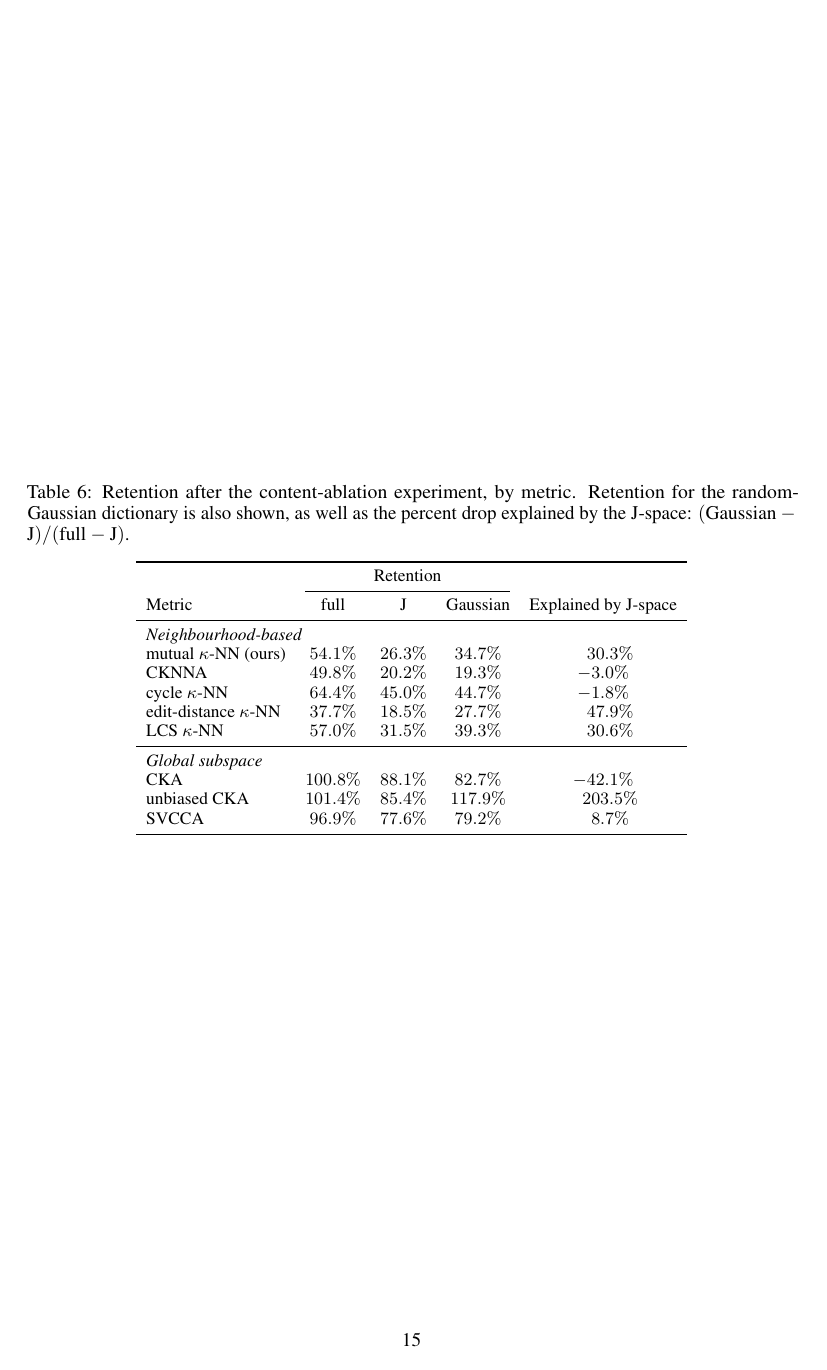
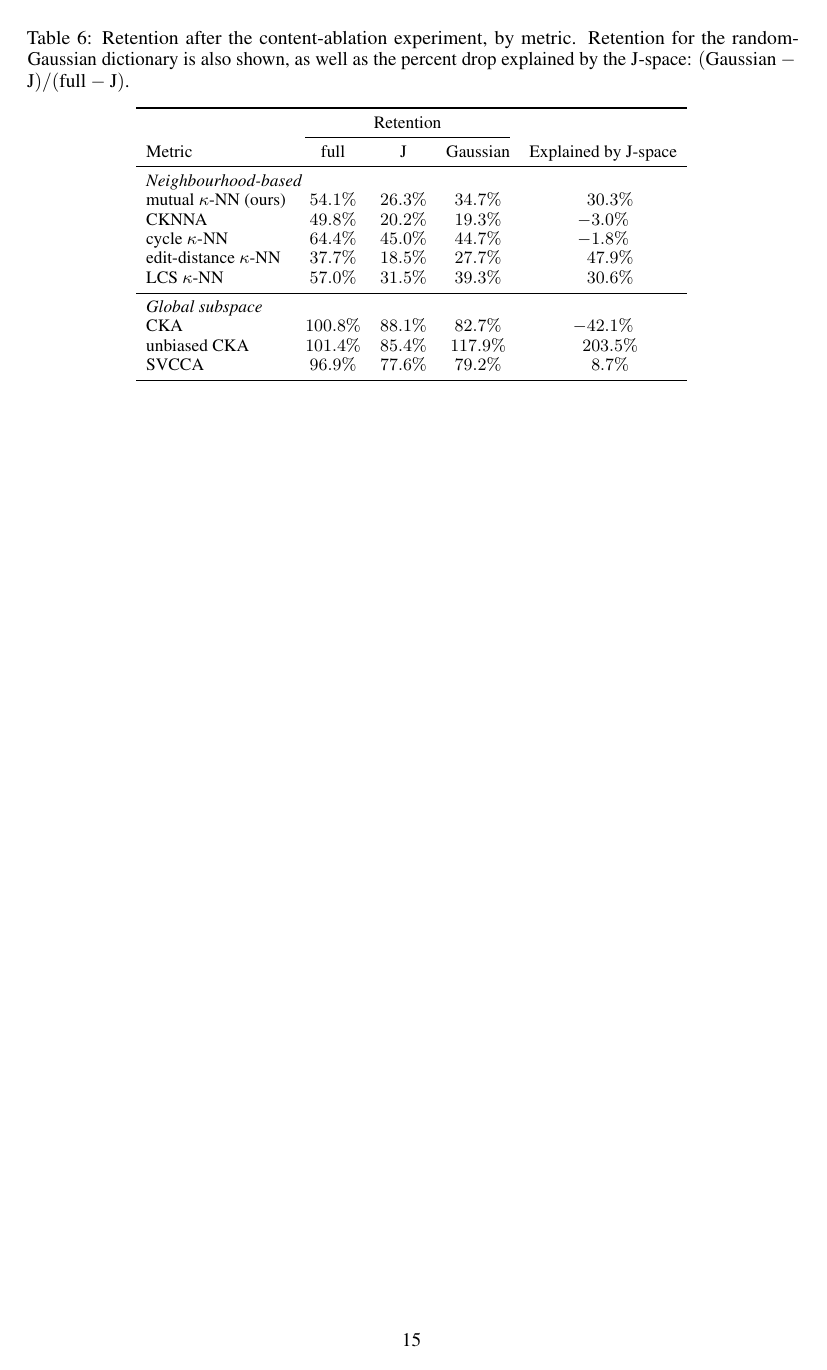
Before and after one commit to excelexx/jspace-convergence, a LaTeX paper (paper/neurips_2026.tex): page 15 of 22. Compiled offline with pdfLaTeX.

Commit message:
Pin float pages to the top so Table 6 is not centred
Table 6 lands on a page of its own, and LaTeX centres float-only pages
because \@fptop defaults to 0pt plus 1fil. Neither [t] nor [h] affects that;
\@fptop does. Setting it to 0pt puts the table at the top of page 15.

Verified by rendering the page rather than reading extracted text, which
does not carry vertical position.

Body still ends on page 9, PDF still 22 pages, no undefined references or
overfull boxes, both verifiers clean. Rebuilt PDF included.

Co-Authored-By: Claude Opus 5 <noreply@anthropic.com>

```diff
--- a/paper/neurips_2026.tex
+++ b/paper/neurips_2026.tex
@@ -112,6 +112,12 @@
   % Address \\
   % \texttt{email} \\
 }
+% LaTeX centres float-only pages by default (\@fptop = 0pt plus 1fil).
+% Pin it to 0pt so a table that lands on its own page sits at the top.
+\makeatletter
+\setlength{\@fptop}{0pt}
+\makeatother
+
 \begin{document}
 \raggedbottom
 
```
Also changed, not shown: paper/neurips_2026.pdf.
